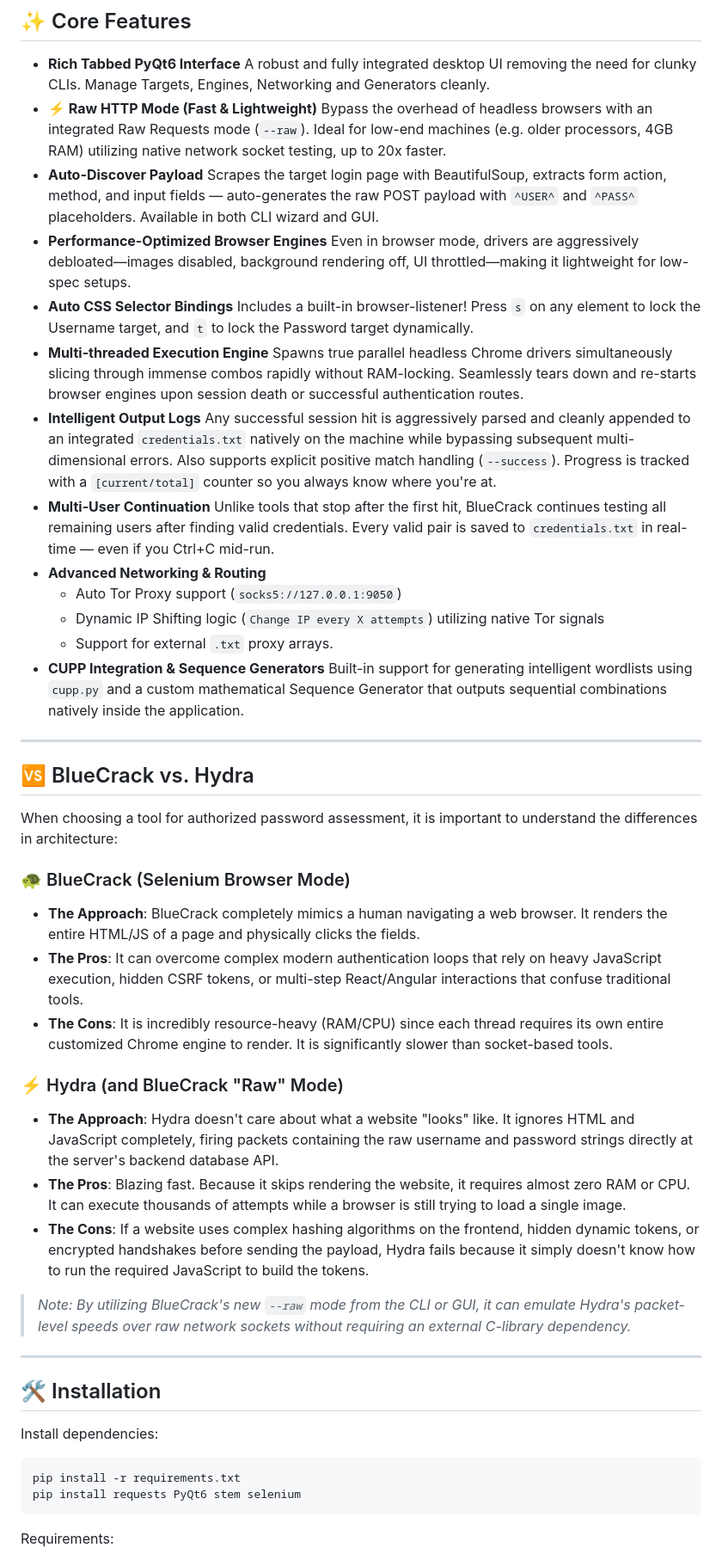
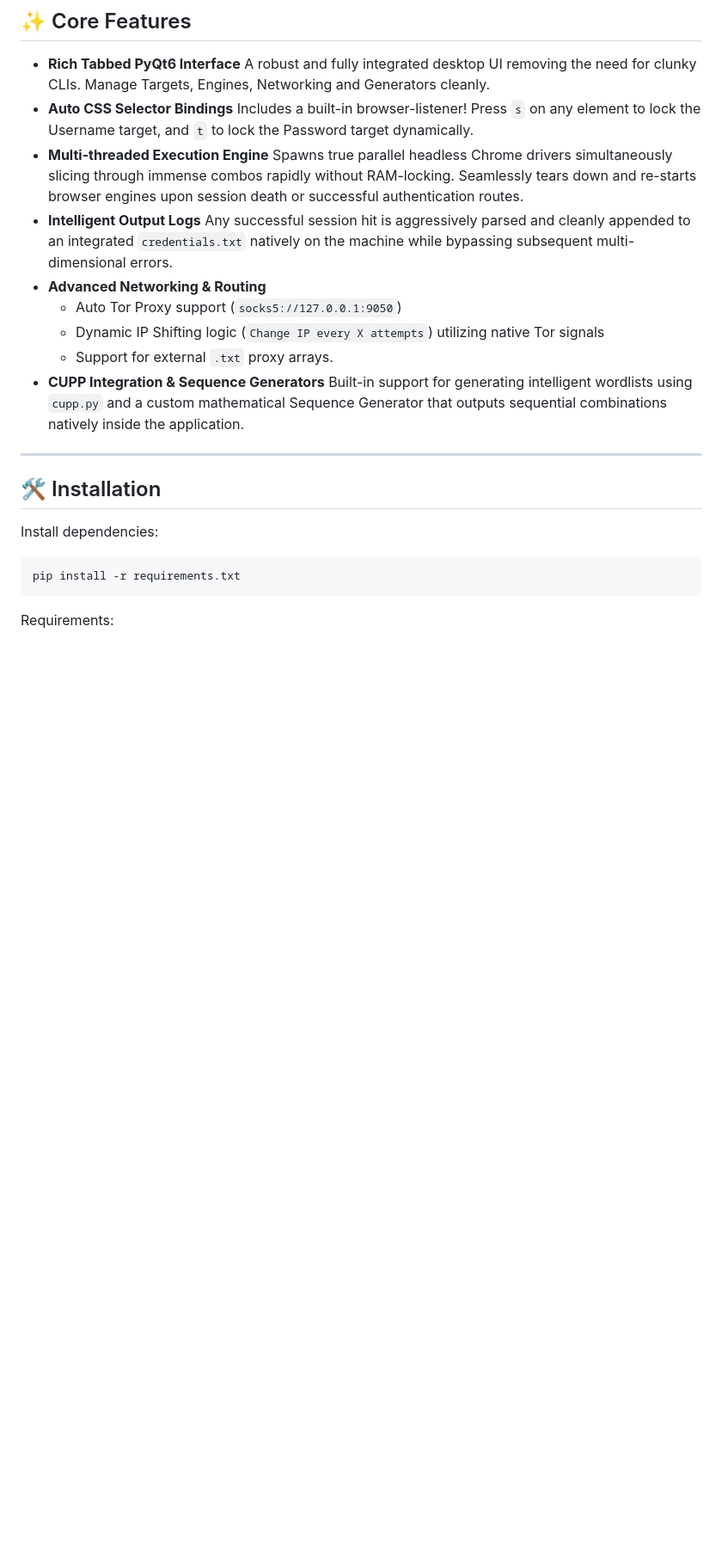
Before and after one commit to taezeem14/BlueCrack, a Markdown page: README.md, the part around one of its changes. Shown at 86% size. GitHub-like rendering; blank space fills up the shorter version.

````diff
--- a/README.md
+++ b/README.md
@@ -23,20 +23,12 @@ BlueCrack was built as an experimentation project to explore:
 
 * **Rich Tabbed PyQt6 Interface**
   A robust and fully integrated desktop UI removing the need for clunky CLIs. Manage Targets, Engines, Networking and Generators cleanly.
-* **⚡ Raw HTTP Mode (Fast & Lightweight)**
-  Bypass the overhead of headless browsers with an integrated Raw Requests mode (`--raw`). Ideal for low-end machines (e.g. older processors, 4GB RAM) utilizing native network socket testing, up to 20x faster.
-* **Auto-Discover Payload**
-  Scrapes the target login page with BeautifulSoup, extracts form action, method, and input fields — auto-generates the raw POST payload with `^USER^` and `^PASS^` placeholders. Available in both CLI wizard and GUI.
-* **Performance-Optimized Browser Engines**
-  Even in browser mode, drivers are aggressively debloated—images disabled, background rendering off, UI throttled—making it lightweight for low-spec setups.
 * **Auto CSS Selector Bindings**
   Includes a built-in browser-listener! Press `s` on any element to lock the Username target, and `t` to lock the Password target dynamically.
 * **Multi-threaded Execution Engine**
   Spawns true parallel headless Chrome drivers simultaneously slicing through immense combos rapidly without RAM-locking. Seamlessly tears down and re-starts browser engines upon session death or successful authentication routes.
 * **Intelligent Output Logs**
-  Any successful session hit is aggressively parsed and cleanly appended to an integrated `credentials.txt` natively on the machine while bypassing subsequent multi-dimensional errors. Also supports explicit positive match handling (`--success`). Progress is tracked with a `[current/total]` counter so you always know where you're at.
-* **Multi-User Continuation**
-  Unlike tools that stop after the first hit, BlueCrack continues testing all remaining users after finding valid credentials. Every valid pair is saved to `credentials.txt` in real-time — even if you Ctrl+C mid-run.
+  Any successful session hit is aggressively parsed and cleanly appended to an integrated `credentials.txt` natively on the machine while bypassing subsequent multi-dimensional errors.
 * **Advanced Networking & Routing**
   * Auto Tor Proxy support (`socks5://127.0.0.1:9050`)
   * Dynamic IP Shifting logic (`Change IP every X attempts`) utilizing native Tor signals
@@ -46,30 +38,11 @@ BlueCrack was built as an experimentation project to explore:
 
 ---
 
-## 🆚 BlueCrack vs. Hydra
-
-When choosing a tool for authorized password assessment, it is important to understand the differences in architecture:
-
-### 🐢 BlueCrack (Selenium Browser Mode)
-* **The Approach**: BlueCrack completely mimics a human navigating a web browser. It renders the entire HTML/JS of a page and physically clicks the fields.
-* **The Pros**: It can overcome complex modern authentication loops that rely on heavy JavaScript execution, hidden CSRF tokens, or multi-step React/Angular interactions that confuse traditional tools.
-* **The Cons**: It is incredibly resource-heavy (RAM/CPU) since each thread requires its own entire customized Chrome engine to render. It is significantly slower than socket-based tools.
-
-### ⚡ Hydra (and BlueCrack "Raw" Mode)
-* **The Approach**: Hydra doesn't care about what a website "looks" like. It ignores HTML and JavaScript completely, firing packets containing the raw username and password strings directly at the server's backend database API.
-* **The Pros**: Blazing fast. Because it skips rendering the website, it requires almost zero RAM or CPU. It can execute thousands of attempts while a browser is still trying to load a single image.
-* **The Cons**: If a website uses complex hashing algorithms on the frontend, hidden dynamic tokens, or encrypted handshakes before sending the payload, Hydra fails because it simply doesn't know how to run the required JavaScript to build the tokens.
-
-> *Note: By utilizing BlueCrack's new `--raw` mode from the CLI or GUI, it can emulate Hydra's packet-level speeds over raw network sockets without requiring an external C-library dependency.*
-
----
-
 ## 🛠 Installation
 
 Install dependencies:
 ```bash
 pip install -r requirements.txt
-pip install requests PyQt6 stem selenium
 ```
 Requirements:
 * Python 3.10+
````
Also changed, not shown: other parts of README.md (+7 -30 lines).
